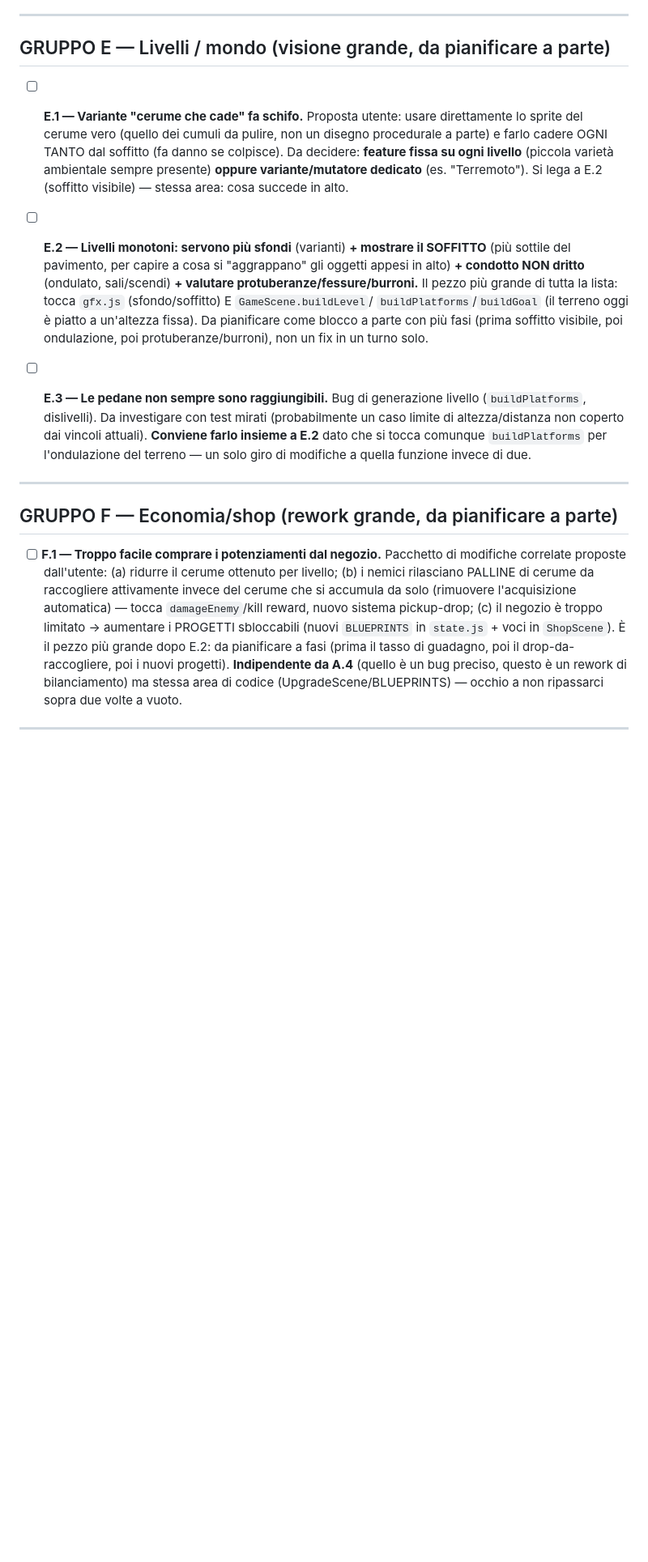
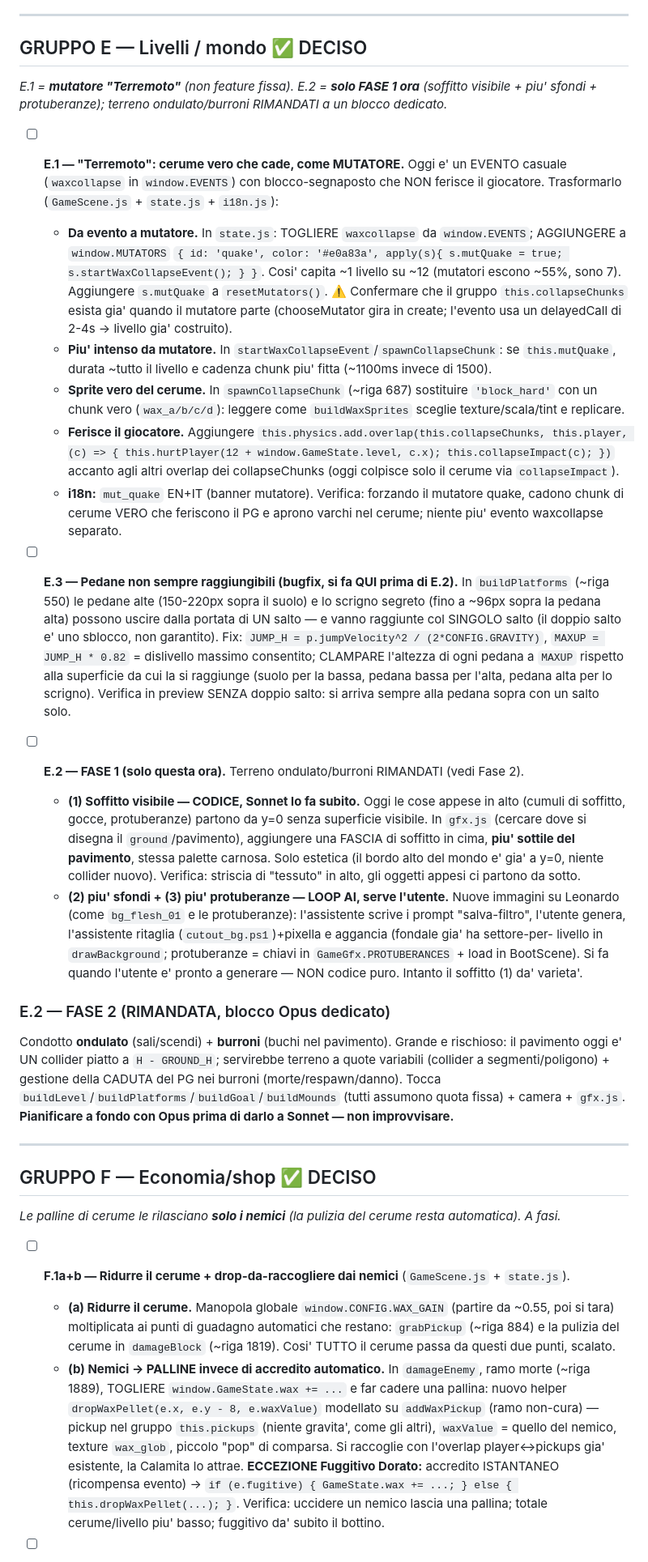
Before and after one commit to ivocativo/WaxOut, a Markdown page: ROADMAP.md, the part around one of its changes. Shown at 81% size. Rendered like a GitHub page; blank space fills up the shorter version.

```diff
--- a/ROADMAP.md
+++ b/ROADMAP.md
@@ -189,38 +209,73 @@ _zero errori console). **NON ancora committato** — in attesa di conferma dell'
 
 ---
 
-## GRUPPO E — Livelli / mondo (visione grande, da pianificare a parte)
+## GRUPPO E — Livelli / mondo  ✅ DECISO
+_E.1 = **mutatore "Terremoto"** (non feature fissa). E.2 = **solo FASE 1 ora** (soffitto visibile +_
+_piu' sfondi + protuberanze); terreno ondulato/burroni RIMANDATI a un blocco dedicato._
 
-- [ ] **E.1 — Variante "cerume che cade" fa schifo.** Proposta utente: usare direttamente lo
-  sprite del cerume vero (quello dei cumuli da pulire, non un disegno procedurale a parte) e farlo
-  cadere OGNI TANTO dal soffitto (fa danno se colpisce). Da decidere: **feature fissa su ogni
-  livello** (piccola varietà ambientale sempre presente) **oppure variante/mutatore dedicato**
-  (es. "Terremoto"). Si lega a E.2 (soffitto visibile) — stessa area: cosa succede in alto.
+- [ ] **E.1 — "Terremoto": cerume vero che cade, come MUTATORE.** Oggi e' un EVENTO casuale
+  (`waxcollapse` in `window.EVENTS`) con blocco-segnaposto che NON ferisce il giocatore. Trasformarlo
+  (`GameScene.js` + `state.js` + `i18n.js`):
+  - **Da evento a mutatore.** In `state.js`: TOGLIERE `waxcollapse` da `window.EVENTS`; AGGIUNGERE a
+    `window.MUTATORS` `{ id: 'quake', color: '#e0a83a', apply(s){ s.mutQuake = true; s.startWaxCollapseEvent(); } }`.
+    Cosi' capita ~1 livello su ~12 (mutatori escono ~55%, sono 7). Aggiungere `s.mutQuake` a
+    `resetMutators()`. ⚠️ Confermare che il gruppo `this.collapseChunks` esista gia' quando il
+    mutatore parte (chooseMutator gira in create; l'evento usa un delayedCall di 2-4s → livello gia' costruito).
+  - **Piu' intenso da mutatore.** In `startWaxCollapseEvent`/`spawnCollapseChunk`: se `this.mutQuake`,
+    durata ~tutto il livello e cadenza chunk piu' fitta (~1100ms invece di 1500).
+  - **Sprite vero del cerume.** In `spawnCollapseChunk` (~riga 687) sostituire `'block_hard'` con un
+    chunk vero (`wax_a/b/c/d`): leggere come `buildWaxSprites` sceglie texture/scala/tint e replicare.
+  - **Ferisce il giocatore.** Aggiungere `this.physics.add.overlap(this.collapseChunks, this.player,
+    (c) => { this.hurtPlayer(12 + window.GameState.level, c.x); this.collapseImpact(c); })` accanto
+    agli altri overlap dei collapseChunks (oggi colpisce solo il cerume via `collapseImpact`).
+  - **i18n:** `mut_quake` EN+IT (banner mutatore).
+  Verifica: forzando il mutatore quake, cadono chunk di cerume VERO che feriscono il PG e aprono
+  varchi nel cerume; niente piu' evento waxcollapse separato.
 
-- [ ] **E.2 — Livelli monotoni: servono più sfondi** (varianti) **+ mostrare il SOFFITTO** (più
-  sottile del pavimento, per capire a cosa si "aggrappano" gli oggetti appesi in alto) **+ condotto
-  NON dritto** (ondulato, sali/scendi) **+ valutare protuberanze/fessure/burroni.** Il pezzo più
-  grande di tutta la lista: tocca `gfx.js` (sfondo/soffitto) E `GameScene.buildLevel`/
-  `buildPlatforms`/`buildGoal` (il terreno oggi è piatto a un'altezza fissa). Da pianificare come
-  blocco a parte con più fasi (prima soffitto visibile, poi ondulazione, poi protuberanze/burroni),
-  non un fix in un turno solo.
+- [ ] **E.3 — Pedane non sempre raggiungibili (bugfix, si fa QUI prima di E.2).** In `buildPlatforms`
+  (~riga 550) le pedane alte (150-220px sopra il suolo) e lo scrigno segreto (fino a ~96px sopra la
+  pedana alta) possono uscire dalla portata di UN salto — e vanno raggiunte col SINGOLO salto (il
+  doppio salto e' uno sblocco, non garantito). Fix: `JUMP_H = p.jumpVelocity^2 / (2*CONFIG.GRAVITY)`,
+  `MAXUP = JUMP_H * 0.82` = dislivello massimo consentito; CLAMPARE l'altezza di ogni pedana a `MAXUP`
+  rispetto alla superficie da cui la si raggiunge (suolo per la bassa, pedana bassa per l'alta, pedana
+  alta per lo scrigno). Verifica in preview SENZA doppio salto: si arriva sempre alla pedana sopra con
+  un salto solo.
 
-- [ ] **E.3 — Le pedane non sempre sono raggiungibili.** Bug di generazione livello
-  (`buildPlatforms`, dislivelli). Da investigare con test mirati (probabilmente un caso limite di
-  altezza/distanza non coperto dai vincoli attuali). **Conviene farlo insieme a E.2** dato che si
-  tocca comunque `buildPlatforms` per l'ondulazione del terreno — un solo giro di modifiche a quella
-  funzione invece di due.
+- [ ] **E.2 — FASE 1 (solo questa ora).** Terreno ondulato/burroni RIMANDATI (vedi Fase 2).
+  - **(1) Soffitto visibile — CODICE, Sonnet lo fa subito.** Oggi le cose appese in alto (cumuli di
+    soffitto, gocce, protuberanze) partono da y=0 senza superficie visibile. In `gfx.js` (cercare
+    dove si disegna il `ground`/pavimento), aggiungere una FASCIA di soffitto in cima, **piu' sottile
+    del pavimento**, stessa palette carnosa. Solo estetica (il bordo alto del mondo e' gia' a y=0,
+    niente collider nuovo). Verifica: striscia di "tessuto" in alto, gli oggetti appesi ci partono da sotto.
+  - **(2) piu' sfondi + (3) piu' protuberanze — LOOP AI, serve l'utente.** Nuove immagini su Leonardo
+    (come `bg_flesh_01` e le protuberanze): l'assistente scrive i prompt "salva-filtro", l'utente
+    genera, l'assistente ritaglia (`cutout_bg.ps1`)+pixella e aggancia (fondale gia' ha settore-per-
+    livello in `drawBackground`; protuberanze = chiavi in `GameGfx.PROTUBERANCES` + load in BootScene).
+    Si fa quando l'utente e' pronto a generare — NON codice puro. Intanto il soffitto (1) da' varieta'.
+
+### E.2 — FASE 2 (RIMANDATA, blocco Opus dedicato)
+Condotto **ondulato** (sali/scendi) + **burroni** (buchi nel pavimento). Grande e rischioso: il
+pavimento oggi e' UN collider piatto a `H - GROUND_H`; servirebbe terreno a quote variabili (collider a
+segmenti/poligono) + gestione della CADUTA del PG nei burroni (morte/respawn/danno). Tocca
+`buildLevel`/`buildPlatforms`/`buildGoal`/`buildMounds` (tutti assumono quota fissa) + camera +
+`gfx.js`. **Pianificare a fondo con Opus prima di darlo a Sonnet — non improvvisare.**
 
 ---
 
-## GRUPPO F — Economia/shop (rework grande, da pianificare a parte)
+## GRUPPO F — Economia/shop  ✅ DECISO
+_Le palline di cerume le rilasciano **solo i nemici** (la pulizia del cerume resta automatica). A fasi._
 
-- [ ] **F.1 — Troppo facile comprare i potenziamenti dal negozio.** Pacchetto di modifiche
-  correlate proposte dall'utente: (a) ridurre il cerume ottenuto per livello; (b) i nemici
-  rilasciano PALLINE di cerume da raccogliere attivamente invece del cerume che si accumula da
-  solo (rimuovere l'acquisizione automatica) — tocca `damageEnemy`/kill reward, nuovo sistema
-  pickup-drop; (c) il negozio è troppo limitato → aumentare i PROGETTI sbloccabili (nuovi
-  `BLUEPRINTS` in `state.js` + voci in `ShopScene`). È il pezzo più grande dopo E.2: da pianificare
-  a fasi (prima il tasso di guadagno, poi il drop-da-raccogliere, poi i nuovi progetti).
-  **Indipendente da A.4** (quello è un bug preciso, questo è un rework di bilanciamento) ma stessa
-  area di codice (UpgradeScene/BLUEPRINTS) — occhio a non ripassarci sopra due volte a vuoto.
+- [ ] **F.1a+b — Ridurre il cerume + drop-da-raccogliere dai nemici** (`GameScene.js` + `state.js`).
+  - **(a) Ridurre il cerume.** Manopola globale `window.CONFIG.WAX_GAIN` (partire da ~0.55, poi si
+    tara) moltiplicata ai punti di guadagno automatici che restano: `grabPickup` (~riga 884) e la
+    pulizia del cerume in `damageBlock` (~riga 1819). Cosi' TUTTO il cerume passa da questi due
+    punti, scalato.
+  - **(b) Nemici → PALLINE invece di accredito automatico.** In `damageEnemy`, ramo morte (~riga
+    1889), TOGLIERE `window.GameState.wax += ...` e far cadere una pallina: nuovo helper
+    `dropWaxPellet(e.x, e.y - 8, e.waxValue)` modellato su `addWaxPickup` (ramo non-cura) — pickup nel
+    gruppo `this.pickups` (niente gravita', come gli altri), `waxValue` = quello del nemico, texture
+    `wax_glob`, piccolo "pop" di comparsa. Si raccoglie con l'overlap player↔pickups gia' esistente,
+    la Calamita lo attrae. **ECCEZIONE Fuggitivo Dorato:** accredito ISTANTANEO (ricompensa evento) →
+    `if (e.fugitive) { GameState.wax += ...; } else { this.dropWaxPellet(...); }`. Verifica: uccidere
+    un nemico lascia una pallina; totale cerume/livello piu' basso; fuggitivo da' subito il bottino.
+
```
Also changed, not shown: other parts of ROADMAP.md (+53 -26 lines).
